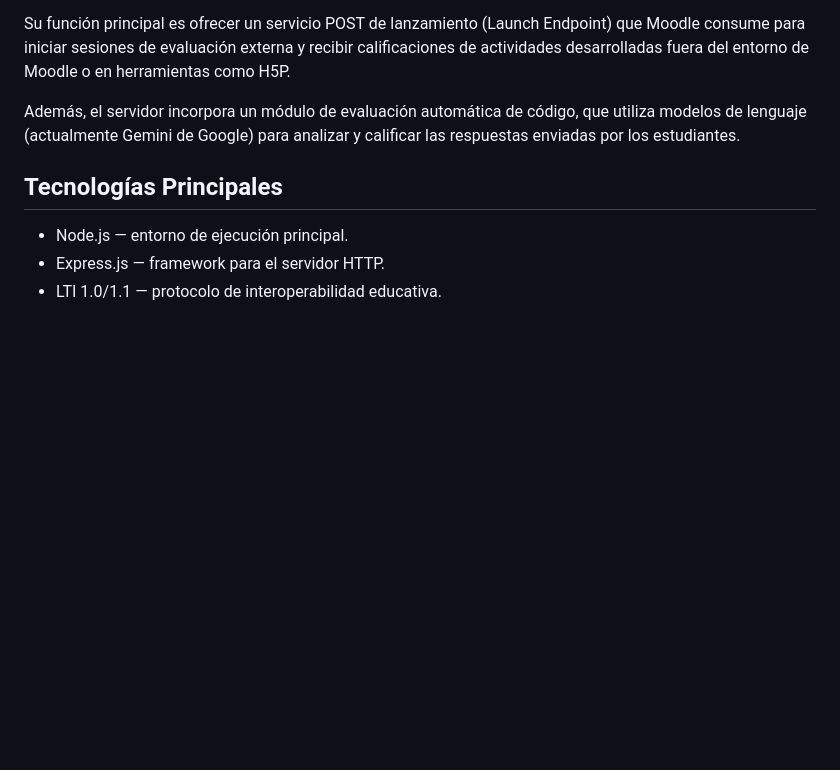
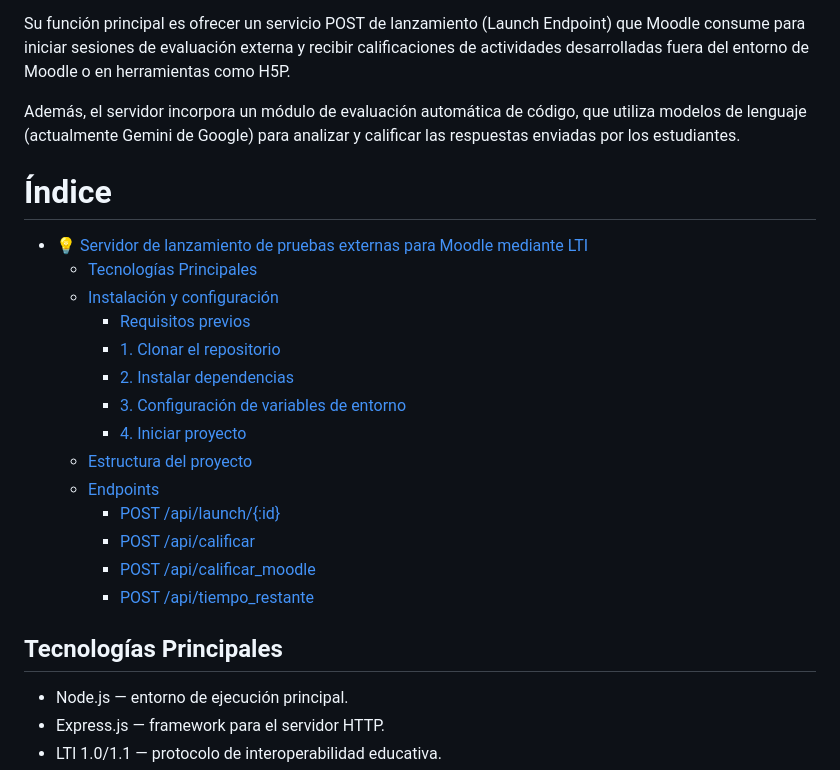
Before and after one commit to joferrer/pruebaMoodle, a Markdown page: README.md, the part around the change. Rendered like a GitHub page; blank space fills up the shorter version.

```diff
--- a/README.md
+++ b/README.md
@@ -5,6 +5,22 @@ Este proyecto, desarrollado con Node.js, actúa como un servidor de lanzamiento
 Su función principal es ofrecer un servicio POST de lanzamiento (Launch Endpoint) que Moodle consume para iniciar sesiones de evaluación externa y recibir calificaciones de actividades desarrolladas fuera del entorno de Moodle o en herramientas como H5P.
 
 Además, el servidor incorpora un módulo de evaluación automática de código, que utiliza modelos de lenguaje (actualmente Gemini de Google) para analizar y calificar las respuestas enviadas por los estudiantes.
+
+# Índice
+- [💡 Servidor de lanzamiento de pruebas externas para Moodle mediante LTI](#-Servidor-de-lanzamiento-de-pruebas-externas-para-Moodle-mediante-LTI)
+  - [Tecnologías Principales](#Tecnologías-Principales)
+  - [Instalación y configuración](#Instalación-y-configuración)
+    - [Requisitos previos](#Requisitos-previos)
+    - [1. Clonar el repositorio](#1-Clonar-el-repositorio)
+    - [2. Instalar dependencias](#2-Instalar-dependencias)
+    - [3. Configuración de variables de entorno](#3-Configuración-de-variables-de-entorno)
+    - [4. Iniciar proyecto](#4-Iniciar-proyecto)
+  - [Estructura del proyecto](#Estructura-del-proyecto)
+  - [Endpoints](#Endpoints)
+    - [POST /api/launch/{:id}](#POST-apilaunchid)
+    - [POST /api/calificar](#POST-apicalificar)
+    - [POST /api/calificar_moodle](#POST-apicalificar_moodle)
+    - [POST /api/tiempo_restante](#POST-apitiempo_restante)
 
 ## Tecnologías Principales
 
```
